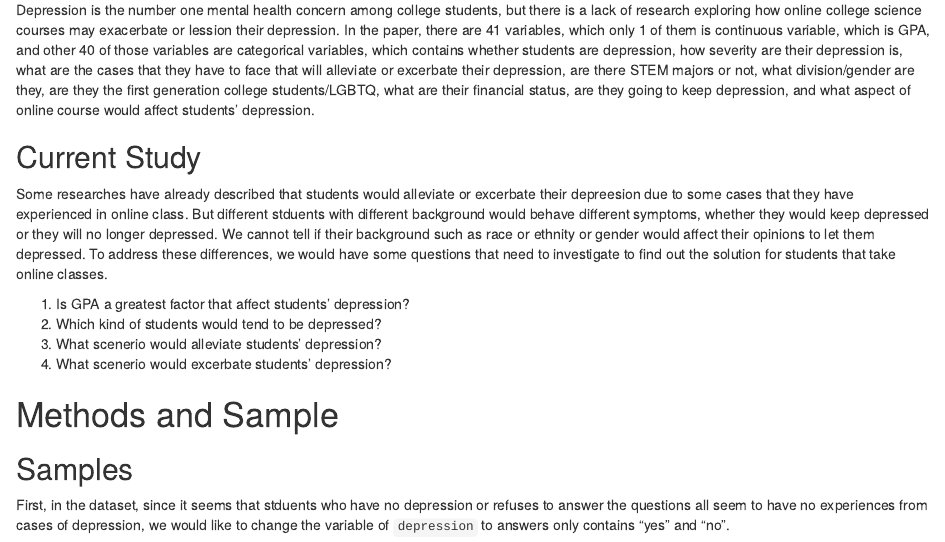
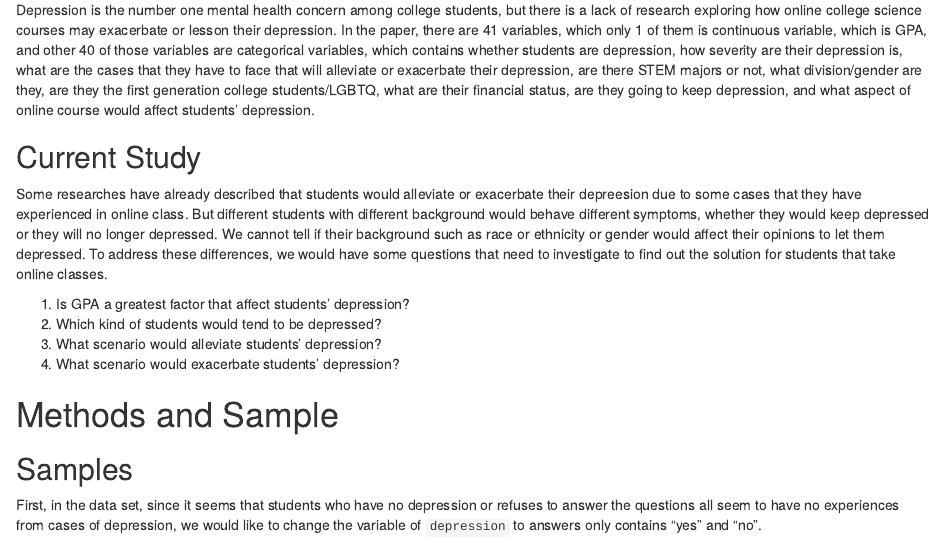
Before and after one commit to Mushaddict/HUDM4122_R_HW, an R Markdown document (Final Project/Final_Paper.Rmd): the page in a window 1100 px wide, from 230 px down. Rendered offline with R 4.5, knitr and Pandoc, with nearby package versions; some code elsewhere in the file could not run offline.

Commit message:
Update Final_Paper.Rmd

````diff
--- a/Final Project/Final_Paper.Rmd
+++ b/Final Project/Final_Paper.Rmd
@@ -6,23 +6,23 @@ output: html_document
 ---
 
 # Literature Review
-Depression is the number one mental health concern among college students, but there is a lack of research exploring how online college science courses may exacerbate or lession their depression. In the paper, there are 41 variables, which only 1 of them is continuous variable, which is GPA, and other 40 of those variables are categorical variables, which contains whether students are depression, how severity are their depression is, what are the cases that they have to face that will alleviate or excerbate their depression, are there STEM majors or not, what division/gender are they, are they the first generation college students/LGBTQ, what are their financial status, are they going to keep depression, and what aspect of online course would affect students' depression.
+Depression is the number one mental health concern among college students, but there is a lack of research exploring how online college science courses may exacerbate or lesson their depression. In the paper, there are 41 variables, which only 1 of them is continuous variable, which is GPA, and other 40 of those variables are categorical variables, which contains whether students are depression, how severity are their depression is, what are the cases that they have to face that will alleviate or exacerbate their depression, are there STEM majors or not, what division/gender are they, are they the first generation college students/LGBTQ, what are their financial status, are they going to keep depression, and what aspect of online course would affect students' depression.
 
 ## Current Study
 
-Some researches have already described that students would alleviate or excerbate their depreesion due to some cases that they have experienced in online class. But different stduents with different background would behave different symptoms, whether they would keep depressed or they will no longer depressed. We cannot tell if their background such as race or ethnity or gender would affect their opinions to let them depressed. To address these differences, we would have some questions that need to investigate to find out the solution for students that take online classes.
+Some researches have already described that students would alleviate or exacerbate their depreesion due to some cases that they have experienced in online class. But different students with different background would behave different symptoms, whether they would keep depressed or they will no longer depressed. We cannot tell if their background such as race or ethnicity or gender would affect their opinions to let them depressed. To address these differences, we would have some questions that need to investigate to find out the solution for students that take online classes.
 
 1. Is GPA a greatest factor that affect students' depression?
 2. Which kind of students would tend to be depressed?
-3. What scenerio would alleviate students' depression?
-4. What scenerio would excerbate students' depression?
+3. What scenario would alleviate students' depression?
+4. What scenario would exacerbate students' depression?
 
 
 
 # Methods and Sample
 
 ## Samples
-First, in the dataset, since it seems that stduents who have no depression or refuses to answer the questions all seem to have no experiences from cases of depression, we would like to change the variable of `depression` to answers only contains "yes" and "no".
+First, in the data set, since it seems that students who have no depression or refuses to answer the questions all seem to have no experiences from cases of depression, we would like to change the variable of `depression` to answers only contains "yes" and "no".
 ```{r}
 dep <- read.csv("pone.0269201.s002.csv")
 dep$depression <- ifelse(dep$depression == "yes", "yes", "no")
````
Also changed, not shown: Final Project/Final_Paper.Rmd (16 more changed lines).
